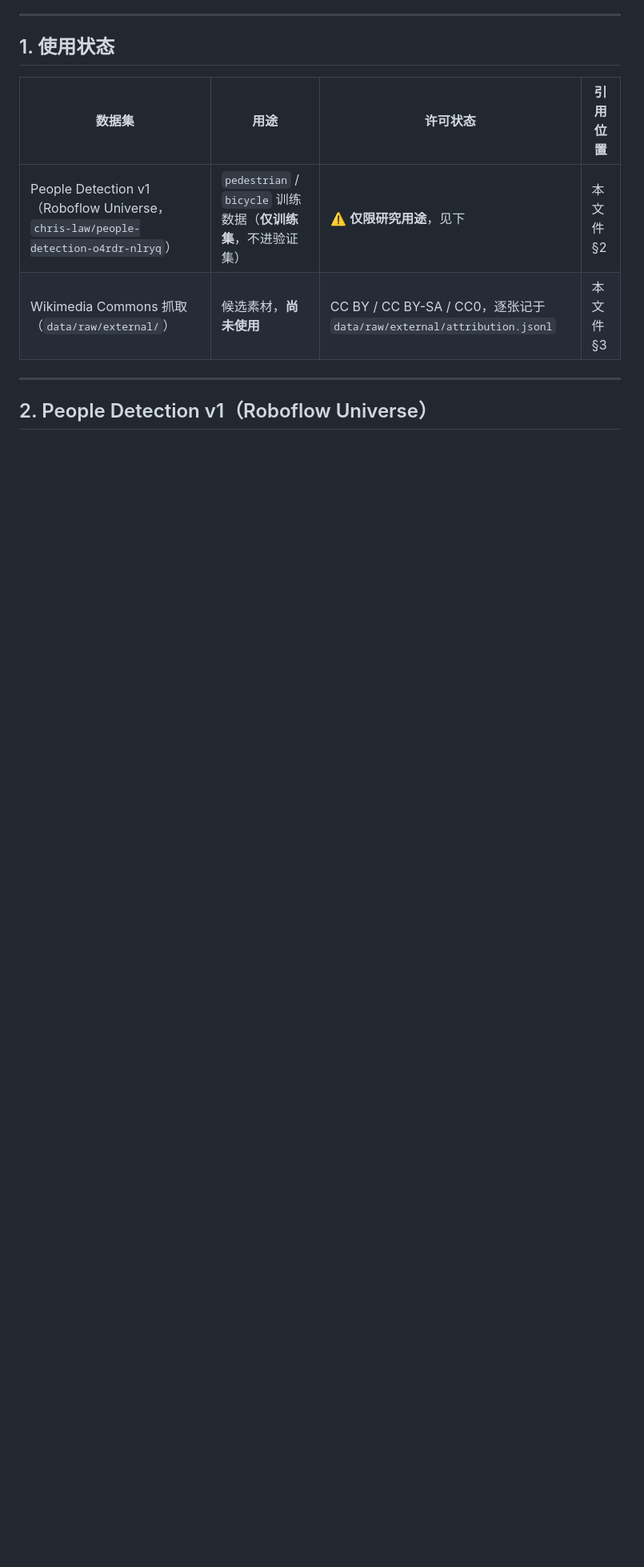
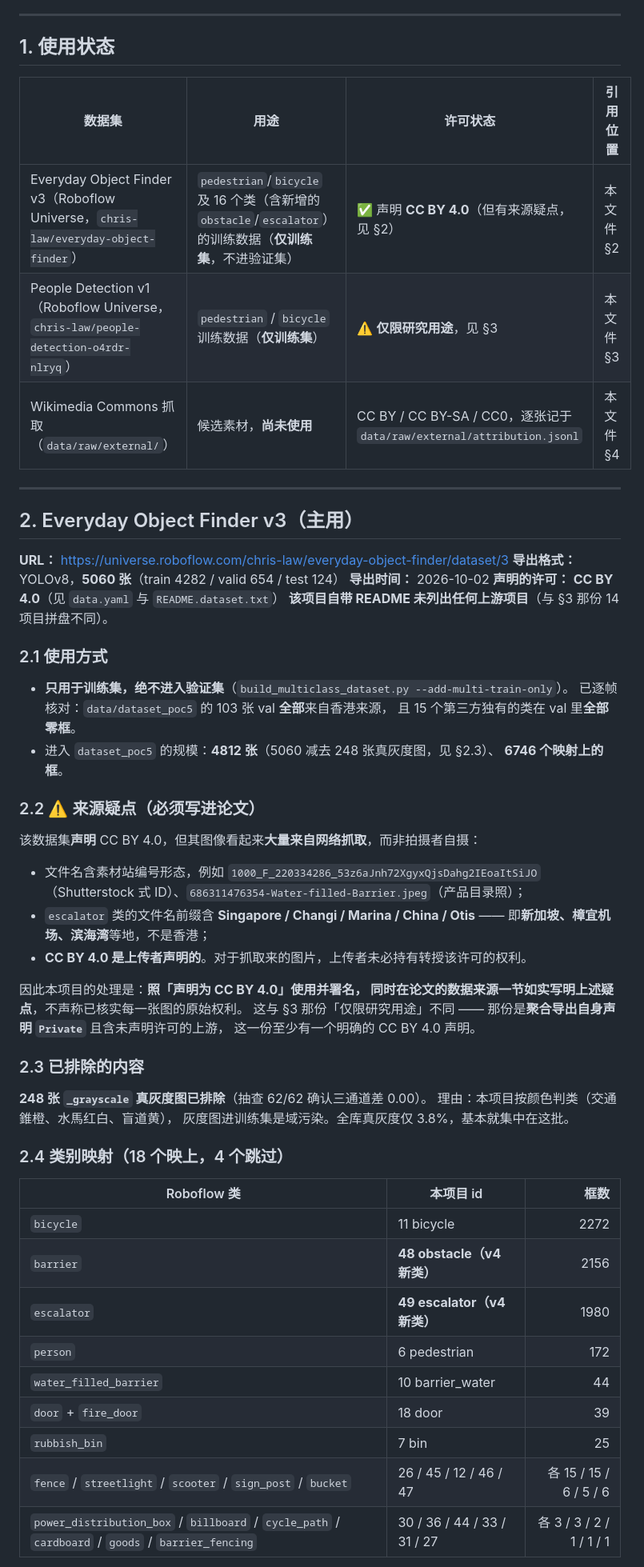
Before and after one commit to looolidasuki/pathguide-hk, a Markdown page: docs/THIRD-PARTY-DATA.md, the part around one of its changes. Shown at 80% size. GitHub-like rendering; blank space fills up the shorter version.

```diff
--- a/docs/THIRD-PARTY-DATA.md
+++ b/docs/THIRD-PARTY-DATA.md
@@ -12,9 +12,60 @@
 
 | 数据集 | 用途 | 许可状态 | 引用位置 |
 |---|---|---|---|
-| People Detection v1（Roboflow Universe，`chris-law/people-detection-o4rdr-nlryq`） | `pedestrian` / `bicycle` 训练数据（**仅训练集**，不进验证集） | ⚠️ **仅限研究用途**，见下 | 本文件 §2 |
-| Wikimedia Commons 抓取（`data/raw/external/`） | 候选素材，**尚未使用** | CC BY / CC BY-SA / CC0，逐张记于 `data/raw/external/attribution.jsonl` | 本文件 §3 |
+| Everyday Object Finder v3（Roboflow Universe，`chris-law/everyday-object-finder`） | `pedestrian`/`bicycle` 及 16 个类（含新增的 `obstacle`/`escalator`）的训练数据（**仅训练集**，不进验证集） | ✅ 声明 **CC BY 4.0**（但有来源疑点，见 §2） | 本文件 §2 |
+| People Detection v1（Roboflow Universe，`chris-law/people-detection-o4rdr-nlryq`） | `pedestrian` / `bicycle` 训练数据（**仅训练集**） | ⚠️ **仅限研究用途**，见 §3 | 本文件 §3 |
+| Wikimedia Commons 抓取（`data/raw/external/`） | 候选素材，**尚未使用** | CC BY / CC BY-SA / CC0，逐张记于 `data/raw/external/attribution.jsonl` | 本文件 §4 |
 
 ---
 
-## 2. People Detection v1（Roboflow Universe）
+## 2. Everyday Object Finder v3（**主用**）
+
+**URL：** https://universe.roboflow.com/chris-law/everyday-object-finder/dataset/3
+**导出格式：** YOLOv8，**5060 张**（train 4282 / valid 654 / test 124）
+**导出时间：** 2026-10-02
+**声明的许可：** **CC BY 4.0**（见 `data.yaml` 与 `README.dataset.txt`）
+**该项目自带 README 未列出任何上游项目**（与 §3 那份 14 项目拼盘不同）。
+
+### 2.1 使用方式
+
+- **只用于训练集，绝不进入验证集**（`build_multiclass_dataset.py --add-multi-train-only`）。
+  已逐帧核对：`data/dataset_poc5` 的 103 张 val **全部**来自香港来源，
+  且 15 个第三方独有的类在 val 里**全部零框**。
+- 进入 `dataset_poc5` 的规模：**4812 张**（5060 减去 248 张真灰度图，见 §2.3）、
+  **6746 个映射上的框**。
+
+### 2.2 ⚠️ 来源疑点（必须写进论文）
+
+该数据集**声明** CC BY 4.0，但其图像看起来**大量来自网络抓取**，而非拍摄者自摄：
+
+- 文件名含素材站编号形态，例如 `1000_F_220334286_53z6aJnh72XgyxQjsDahg2IEoaItSiJO`
+  （Shutterstock 式 ID）、`686311476354-Water-filled-Barrier.jpeg`（产品目录照）；
+- `escalator` 类的文件名前缀含 **Singapore / Changi / Marina / China / Otis**
+  —— 即**新加坡、樟宜机场、滨海湾**等地，不是香港；
+- **CC BY 4.0 是上传者声明的**。对于抓取来的图片，上传者未必持有转授该许可的权利。
+
+因此本项目的处理是：**照「声明为 CC BY 4.0」使用并署名，
+同时在论文的数据来源一节如实写明上述疑点**，不声称已核实每一张图的原始权利。
+这与 §3 那份「仅限研究用途」不同 —— 那份是**聚合导出自身声明 `Private`** 且含未声明许可的上游，
+这一份至少有一个明确的 CC BY 4.0 声明。
+
+### 2.3 已排除的内容
+
+**248 张 `_grayscale` 真灰度图已排除**（抽查 62/62 确认三通道差 0.00）。
+理由：本项目按颜色判类（交通錐橙、水馬红白、盲道黄），
+灰度图进训练集是域污染。全库真灰度仅 3.8%，基本就集中在这批。
+
+### 2.4 类别映射（18 个映上，4 个跳过）
+
+| Roboflow 类 | 本项目 id | 框数 |
+|---|---|---:|
+| `bicycle` | 11 bicycle | 2272 |
+| `barrier` | **48 obstacle（v4 新类）** | 2156 |
+| `escalator` | **49 escalator（v4 新类）** | 1980 |
+| `person` | 6 pedestrian | 172 |
+| `water_filled_barrier` | 10 barrier_water | 44 |
+| `door` + `fire_door` | 18 door | 39 |
+| `rubbish_bin` | 7 bin | 25 |
+| `fence` / `streetlight` / `scooter` / `sign_post` / `bucket` | 26 / 45 / 12 / 46 / 47 | 各 15 / 15 / 6 / 5 / 6 |
+| `power_distribution_box` / `billboard` / `cycle_path` / `cardboard` / `goods` / `barrier_fencing` | 30 / 36 / 44 / 33 / 31 / 27 | 各 3 / 3 / 2 / 1 / 1 / 1 |
+
```
Also changed, not shown: other parts of docs/THIRD-PARTY-DATA.md (+37 -6 lines), docs/PROJECT-STATUS.md (+3 -1 lines).
